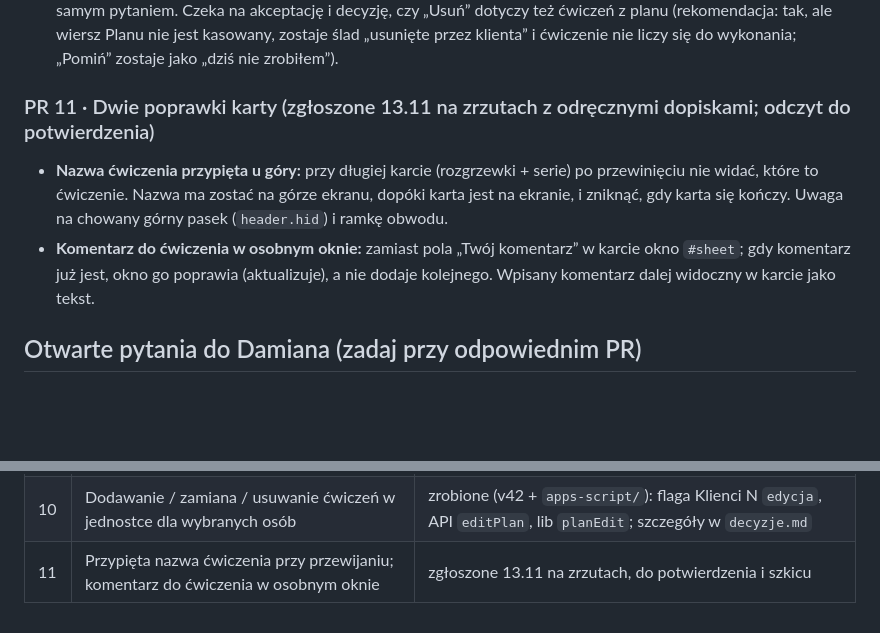
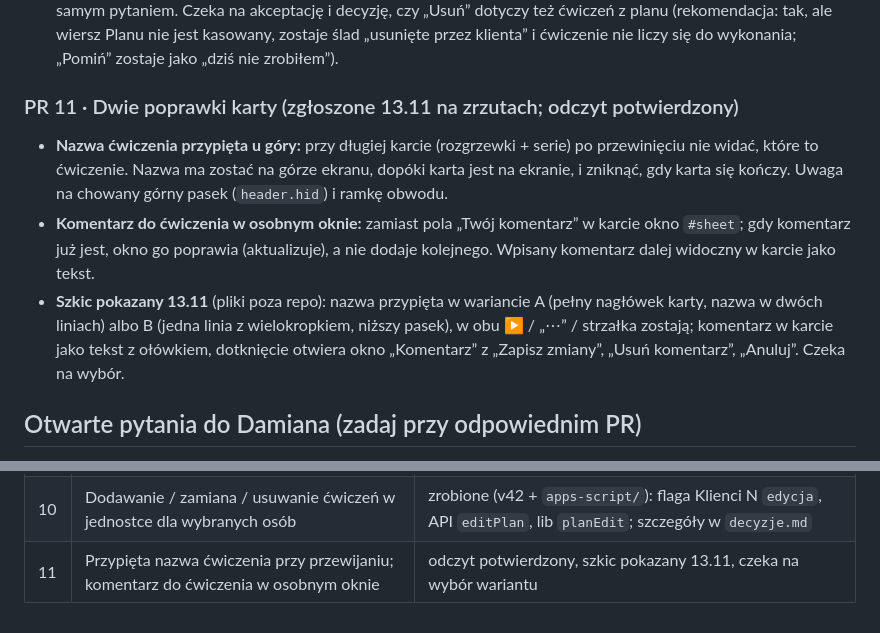
Before and after one commit to likegreekgod/trening, a Markdown page: docs/plan-v4.md, 2 parts joined by grey strips. Drawn GitHub-style; blank space fills up the shorter version.

Commit message:
Plan v4 PR 11: odczyt potwierdzony, stan szkicu
Co-Authored-By: Claude Fable 5.2 <noreply@anthropic.com>
Claude-Session: https://claude.ai/code/session_014YaDPdrdsbQJL1condcwE8

```diff
--- a/docs/plan-v4.md
+++ b/docs/plan-v4.md
@@ -99,10 +99,11 @@ Cel: wybrana osoba (np. sam Damian) może w trakcie treningu szybko dopasować j
 - **Ustalone 13.11:** robimy przed PR 4. Przy każdej zmianie (dodanie, zamiana, usunięcie) aplikacja pyta „Na jak długo?”: „Tylko dziś” albo „Na stałe” (= także kolejne tygodnie tej samej jednostki, do końca obecnego planu).
 - Szkic pokazany 13.11 (pliki poza repo, do odtworzenia skryptem z atrapą): przycisk „+ Ćwiczenie” pod ostatnią kartą; okno „Dodaj ćwiczenie” (szukaj, serie / powt. / kg, „Na jak długo?”); „Usuń z treningu…” pod „⋯” karty z tym samym pytaniem. Czeka na akceptację i decyzję, czy „Usuń” dotyczy też ćwiczeń z planu (rekomendacja: tak, ale wiersz Planu nie jest kasowany, zostaje ślad „usunięte przez klienta” i ćwiczenie nie liczy się do wykonania; „Pomiń” zostaje jako „dziś nie zrobiłem”).
 
-### PR 11 · Dwie poprawki karty (zgłoszone 13.11 na zrzutach z odręcznymi dopiskami; odczyt do potwierdzenia)
+### PR 11 · Dwie poprawki karty (zgłoszone 13.11 na zrzutach; odczyt potwierdzony)
 
 - **Nazwa ćwiczenia przypięta u góry:** przy długiej karcie (rozgrzewki + serie) po przewinięciu nie widać, które to ćwiczenie. Nazwa ma zostać na górze ekranu, dopóki karta jest na ekranie, i zniknąć, gdy karta się kończy. Uwaga na chowany górny pasek (`header.hid`) i ramkę obwodu.
 - **Komentarz do ćwiczenia w osobnym oknie:** zamiast pola „Twój komentarz” w karcie okno `#sheet`; gdy komentarz już jest, okno go poprawia (aktualizuje), a nie dodaje kolejnego. Wpisany komentarz dalej widoczny w karcie jako tekst.
+- **Szkic pokazany 13.11** (pliki poza repo): nazwa przypięta w wariancie A (pełny nagłówek karty, nazwa w dwóch liniach) albo B (jedna linia z wielokropkiem, niższy pasek), w obu ▶ / „⋯” / strzałka zostają; komentarz w karcie jako tekst z ołówkiem, dotknięcie otwiera okno „Komentarz” z „Zapisz zmiany”, „Usuń komentarz”, „Anuluj”. Czeka na wybór.
 
 ## Otwarte pytania do Damiana (zadaj przy odpowiednim PR)
 
@@ -131,4 +132,4 @@ Suwaki zamiast przycisków, zmiany pod konkretnego klienta, natywna aplikacja od
 | 8 | Tryb skupienia | po decyzji, osobny szkic |
 | 9 | Raport po bloku, notatka do jednostki | po decyzji |
 | 10 | Dodawanie / zamiana / usuwanie ćwiczeń w jednostce dla wybranych osób | zrobione (v42 + `apps-script/`): flaga Klienci N `edycja`, API `editPlan`, lib `planEdit`; szczegóły w `decyzje.md` |
-| 11 | Przypięta nazwa ćwiczenia przy przewijaniu; komentarz do ćwiczenia w osobnym oknie | zgłoszone 13.11 na zrzutach, do potwierdzenia i szkicu |
+| 11 | Przypięta nazwa ćwiczenia przy przewijaniu; komentarz do ćwiczenia w osobnym oknie | odczyt potwierdzony, szkic pokazany 13.11, czeka na wybór wariantu |
```
Also changed, not shown: docs/stan.md (+2 -2 lines).
